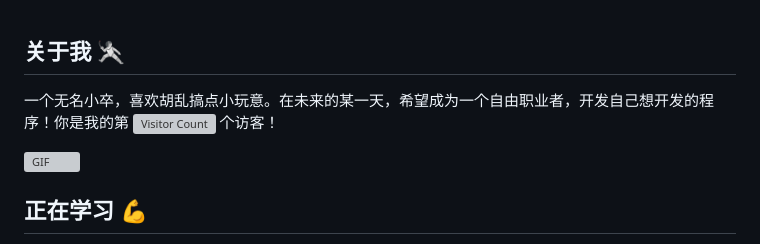
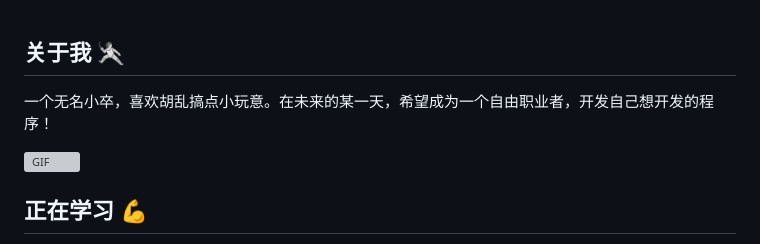
Before and after one commit to xie392/xie392, a Markdown page: README.md, the part around one of its changes. Rendered like a GitHub page; grey boxes are pictures that could not be loaded.

```diff
--- a/README.md
+++ b/README.md
@@ -1,5 +1,5 @@
 ## 关于我 🤺
-一个无名小卒，喜欢胡乱搞点小玩意。在未来的某一天，希望成为一个自由职业者，开发自己想开发的程序！你是我的第 ![Visitor Count](https://profile-counter.glitch.me/xie392/count.svg) 个访客！
+一个无名小卒，喜欢胡乱搞点小玩意。在未来的某一天，希望成为一个自由职业者，开发自己想开发的程序！
 
 <img align="right" top='60' alt="GIF" src="https://raw.githubusercontent.com/devSouvik/devSouvik/master/gif3.gif" width="480"/>
 
```
Also changed, not shown: other parts of README.md (+15 -0 lines).
